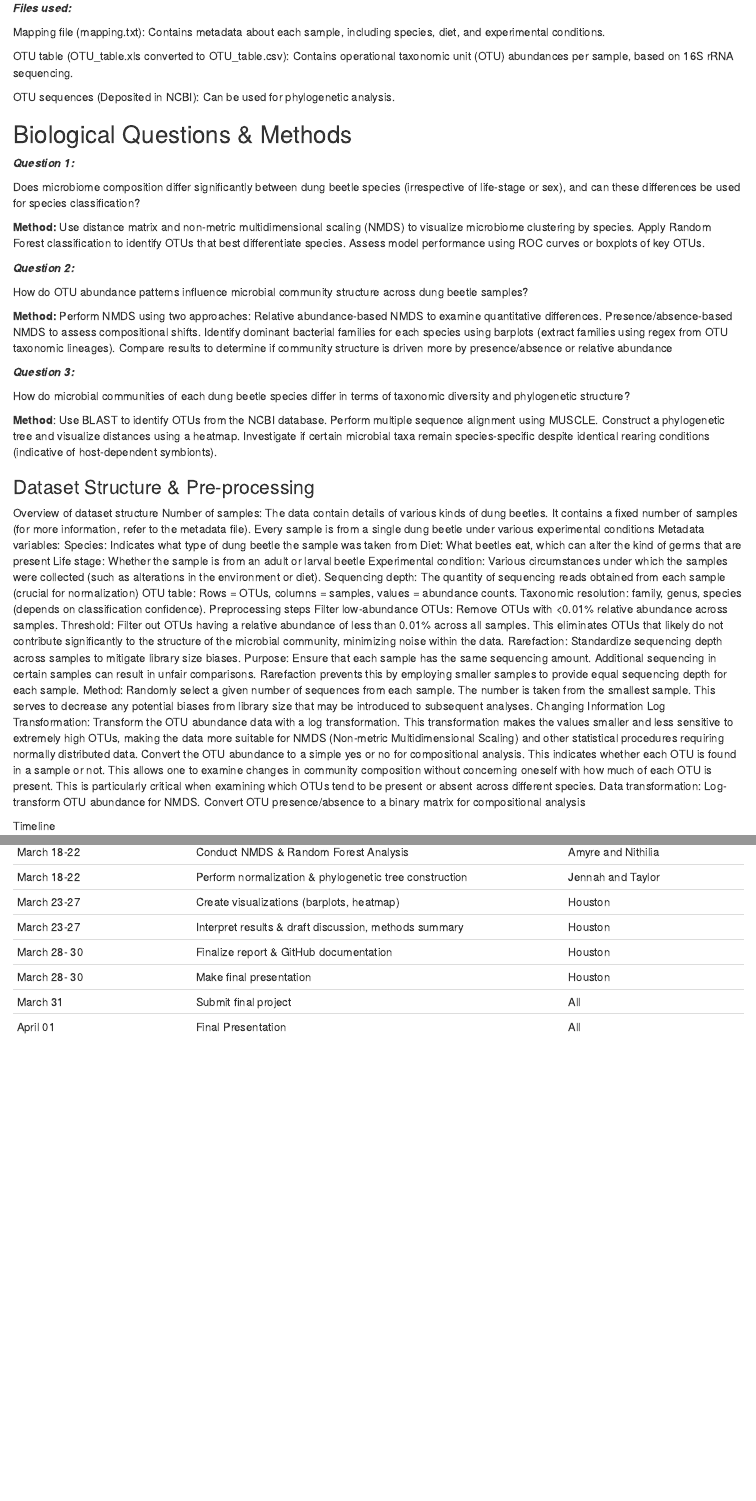
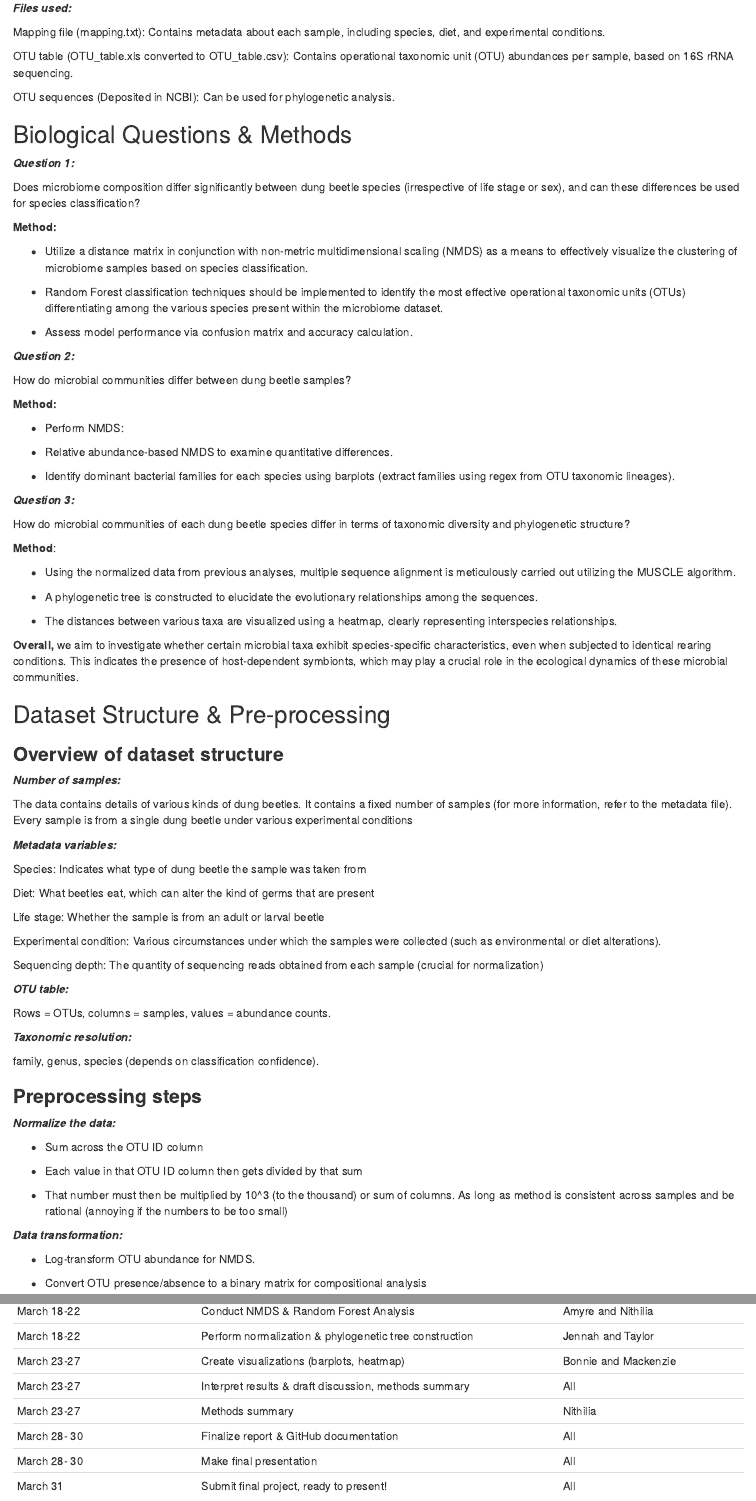
Before and after one commit to amyrewells/432_Final, an R Markdown document (Proposal /Proposal.Rmd): the page in a window 1100 px wide, from 1030 px down, and a second part further down, joined at a grey line. Rendered offline with R 4.5, knitr and Pandoc, with nearby package versions.

Commit message:
filled in details of Proposal

````diff
--- a/Proposal /Proposal.Rmd
+++ b/Proposal /Proposal.Rmd
@@ -81,78 +81,63 @@ analysis.
 ***Question 1:***
 
 Does microbiome composition differ significantly between dung beetle
-species (irrespective of life-stage or sex), and can these differences
+species (irrespective of life stage or sex), and can these differences
 be used for species classification?
 
-**Method:** Use distance matrix and non-metric multidimensional scaling
-(NMDS) to visualize microbiome clustering by species. Apply Random
-Forest classification to identify OTUs that best differentiate species.
-Assess model performance using ROC curves or boxplots of key OTUs.
+**Method:**
+
+-   Utilize a distance matrix in conjunction with non-metric
+    multidimensional scaling (NMDS) as a means to effectively visualize
+    the clustering of microbiome samples based on species
+    classification.
+
+```{=html}
+<!-- -->
+```
+-   Random Forest classification techniques should be implemented to
+    identify the most effective operational taxonomic units (OTUs)
+    differentiating among the various species present within the
+    microbiome dataset.
+
+-   Assess model performance via confusion matrix and accuracy
+    calculation.
 
 ***Question 2:***
 
-How do OTU abundance patterns influence microbial community structure
-across dung beetle samples?
+How do microbial communities differ between dung beetle samples?
 
-**Method:** Perform NMDS using two approaches: Relative abundance-based
-NMDS to examine quantitative differences. Presence/absence-based NMDS to
-assess compositional shifts. Identify dominant bacterial families for
-each species using barplots (extract families using regex from OTU
-taxonomic lineages). Compare results to determine if community structure
-is driven more by presence/absence or relative abundance
+**Method:**
+
+-   Perform NMDS:
+
+```{=html}
+<!-- -->
+```
+-   Relative abundance-based NMDS to examine quantitative differences.
+
+```{=html}
+<!-- -->
+```
+-   Identify dominant bacterial families for each species using barplots
+    (extract families using regex from OTU taxonomic lineages).
 
 ***Question 3:***
 
 How do microbial communities of each dung beetle species differ in terms
 of taxonomic diversity and phylogenetic structure?
 
-**Method**: Use BLAST to identify OTUs from the NCBI database. Perform
-multiple sequence alignment using MUSCLE. Construct a phylogenetic tree
-and visualize distances using a heatmap. Investigate if certain
-microbial taxa remain species-specific despite identical rearing
-conditions (indicative of host-dependent symbionts).
+**Method**:
 
-### Dataset Structure & Pre-processing
+-   Using the normalized data from previous analyses, multiple sequence
+    alignment is meticulously carried out utilizing the MUSCLE
+    algorithm.
 
-Overview of dataset structure Number of samples: The data contain
-details of various kinds of dung beetles. It contains a fixed number of
-samples (for more information, refer to the metadata file). Every sample
-is from a single dung beetle under various experimental conditions
-Metadata variables: Species: Indicates what type of dung beetle the
-sample was taken from Diet: What beetles eat, which can alter the kind
-of germs that are present Life stage: Whether the sample is from an
-adult or larval beetle Experimental condition: Various circumstances
-under which the samples were collected (such as alterations in the
-environment or diet). Sequencing depth: The quantity of sequencing reads
-obtained from each sample (crucial for normalization) OTU table: Rows =
-OTUs, columns = samples, values = abundance counts. Taxonomic
-resolution: family, genus, species (depends on classification
-confidence). Preprocessing steps Filter low-abundance OTUs: Remove OTUs
-with \<0.01% relative abundance across samples. Threshold: Filter out
-OTUs having a relative abundance of less than 0.01% across all samples.
-This eliminates OTUs that likely do not contribute significantly to the
-structure of the microbial community, minimizing noise within the data.
-Rarefaction: Standardize sequencing depth across samples to mitigate
-library size biases. Purpose: Ensure that each sample has the same
-sequencing amount. Additional sequencing in certain samples can result
-in unfair comparisons. Rarefaction prevents this by employing smaller
-samples to provide equal sequencing depth for each sample. Method:
-Randomly select a given number of sequences from each sample. The number
-is taken from the smallest sample. This serves to decrease any potential
-biases from library size that may be introduced to subsequent analyses.
-Changing Information Log Transformation: Transform the OTU abundance
-data with a log transformation. This transformation makes the values
-smaller and less sensitive to extremely high OTUs, making the data more
-suitable for NMDS (Non-metric Multidimensional Scaling) and other
-statistical procedures requiring normally distributed data. Convert the
-OTU abundance to a simple yes or no for compositional analysis. This
-indicates whether each OTU is found in a sample or not. This allows one
-to examine changes in community composition without concerning oneself
-with how much of each OTU is present. This is particularly critical when
-examining which OTUs tend to be present or absent across different
-species. Data transformation: Log-transform OTU abundance for NMDS.
-Convert OTU presence/absence to a binary matrix for compositional
-analysis
+```{=html}
+<!-- -->
+```
+-   A phylogenetic tree is constructed to elucidate the evolutionary
+    relationships among the sequences.
 
-Timeline
+-   The distances between various taxa are visualized using a heatmap,
+    clearly representing interspecies relationships.
 
@@ -164,8 +144,58 @@ Timeline
-| March 18-22  | Conduct NMDS & Random Forest Analysis                  | Amyre and Nithilia  |
-| March 18-22  | Perform normalization & phylogenetic tree construction | Jennah and Taylor   |
-| March 23-27  | Create visualizations (barplots, heatmap)              | Houston             |
-| March 23-27  | Interpret results & draft discussion, methods summary  | Houston             |
-| March 28- 30 | Finalize report & GitHub documentation                 | Houston             |
-| March 28- 30 | Make final presentation                                | Houston             |
-| March 31     | Submit final project                                   | All                 |
-| April 01     | Final Presentation                                     | All                 |
+**Overall,** we aim to investigate whether certain microbial taxa
+exhibit species-specific characteristics, even when subjected to
+identical rearing conditions. This indicates the presence of
+host-dependent symbionts, which may play a crucial role in the
+ecological dynamics of these microbial communities.
+
+## Dataset Structure & Pre-processing
+
+### **Overview of dataset structure**
+
+***Number of samples:***
+
+The data contains details of various kinds of dung beetles. It contains
+a fixed number of samples (for more information, refer to the metadata
+file). Every sample is from a single dung beetle under various
+experimental conditions
+
+***Metadata variables:***
+
+Species: Indicates what type of dung beetle the sample was taken from
+
+Diet: What beetles eat, which can alter the kind of germs that are
+present
+
+Life stage: Whether the sample is from an adult or larval beetle
+
+Experimental condition: Various circumstances under which the samples
+were collected (such as environmental or diet alterations).
+
+Sequencing depth: The quantity of sequencing reads obtained from each
+sample (crucial for normalization)
+
+***OTU table:***
+
+Rows = OTUs, columns = samples, values = abundance counts.
+
+***Taxonomic resolution:***
+
+family, genus, species (depends on classification confidence).
+
+### **Preprocessing steps**
+
+***Normalize the data:***
+
+-   Sum across the OTU ID column
+
+-   Each value in that OTU ID column then gets divided by that sum
+
+-   That number must then be multiplied by 10\^3 (to the thousand) or
+    sum of columns. As long as method is consistent across samples and
+    be rational (annoying if the numbers to be too small)
+
+***Data transformation:***
+
+-   Log-transform OTU abundance for NMDS.
+
+-   Convert OTU presence/absence to a binary matrix for compositional
+    analysis
@@ -171,0 +212,6 @@ Timeline
+| March 23-27  | Create visualizations (barplots, heatmap)              | Bonnie and Mackenzie |
+| March 23-27  | Interpret results & draft discussion, methods summary  | All                  |
+| March 23-27  | Methods summary                                        | Nithilia             |
+| March 28- 30 | Finalize report & GitHub documentation                 | All                  |
+| March 28- 30 | Make final presentation                                | All                  |
+| March 31     | Submit final project, ready to present!                | All                  |
````
Also changed, not shown: Proposal /Proposal.Rmd (15 more changed lines).
